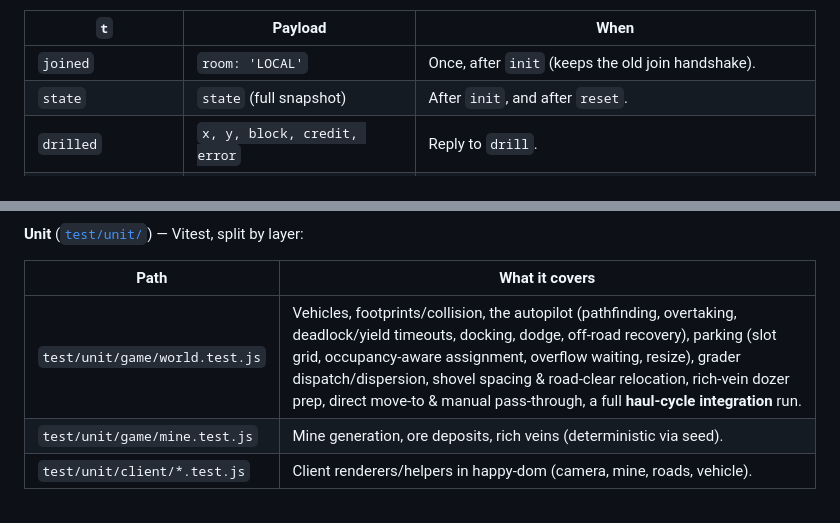
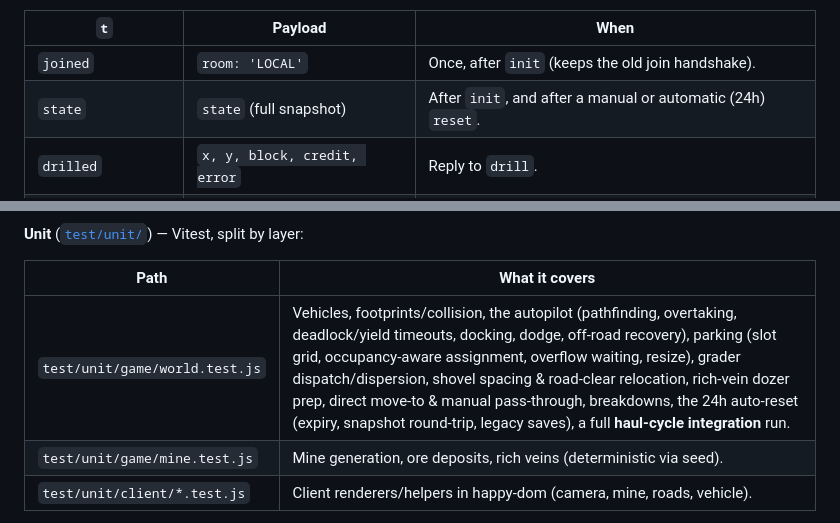
Before and after one commit to jarod68/mine-sim, a Markdown page: README.md, 2 parts joined by grey strips. GitHub-like rendering.

```diff
--- a/README.md
+++ b/README.md
@@ -336,7 +349,7 @@ The main thread and the worker exchange JSON messages tagged by `t` over
 | `t` | Payload | When |
 | --- | --- | --- |
 | `joined` | `room: 'LOCAL'` | Once, after `init` (keeps the old join handshake). |
-| `state` | `state` (full snapshot) | After `init`, and after `reset`. |
+| `state` | `state` (full snapshot) | After `init`, and after a manual or automatic (24h) `reset`. |
 | `drilled` | `x, y, block, credit, error` | Reply to `drill`. |
 | `roads` | `cells` | After a road edit dropped cells over budget (canonical correction). |
 | `roadSpend` | `cost, gx, gy` | After a road edit that cost credit. |
@@ -378,7 +395,7 @@ npm run test:visual       # visual regression (Playwright) → test/visual/
 
 | Path | What it covers |
 | --- | --- |
-| `test/unit/game/world.test.js` | Vehicles, footprints/collision, the autopilot (pathfinding, overtaking, deadlock/yield timeouts, docking, dodge, off-road recovery), parking (slot grid, occupancy-aware assignment, overflow waiting, resize), grader dispatch/dispersion, shovel spacing & road-clear relocation, rich-vein dozer prep, direct move-to & manual pass-through, a full **haul-cycle integration** run. |
+| `test/unit/game/world.test.js` | Vehicles, footprints/collision, the autopilot (pathfinding, overtaking, deadlock/yield timeouts, docking, dodge, off-road recovery), parking (slot grid, occupancy-aware assignment, overflow waiting, resize), grader dispatch/dispersion, shovel spacing & road-clear relocation, rich-vein dozer prep, direct move-to & manual pass-through, breakdowns, the 24h auto-reset (expiry, snapshot round-trip, legacy saves), a full **haul-cycle integration** run. |
 | `test/unit/game/mine.test.js` | Mine generation, ore deposits, rich veins (deterministic via seed). |
 | `test/unit/client/*.test.js` | Client renderers/helpers in happy-dom (camera, mine, roads, vehicle). |
 
```
Also changed, not shown: other parts of README.md (+26 -9 lines).
